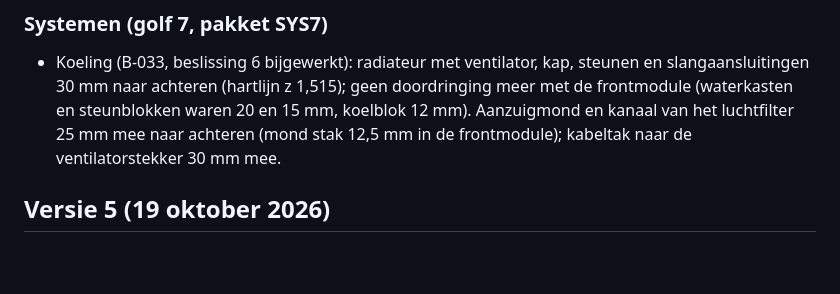
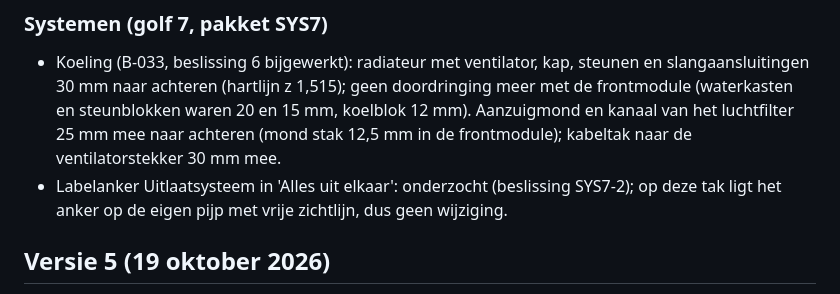
Before and after one commit to rvd-gmpplus/alto, a Markdown page: CHANGELOG.md, the part around the change. Drawn GitHub-style; blank space fills up the shorter version.

```diff
--- a/CHANGELOG.md
+++ b/CHANGELOG.md
@@ -5,6 +5,7 @@
 ### Systemen (golf 7, pakket SYS7)
 
 - Koeling (B-033, beslissing 6 bijgewerkt): radiateur met ventilator, kap, steunen en slangaansluitingen 30 mm naar achteren (hartlijn z 1,515); geen doordringing meer met de frontmodule (waterkasten en steunblokken waren 20 en 15 mm, koelblok 12 mm). Aanzuigmond en kanaal van het luchtfilter 25 mm mee naar achteren (mond stak 12,5 mm in de frontmodule); kabeltak naar de ventilatorstekker 30 mm mee.
+- Labelanker Uitlaatsysteem in 'Alles uit elkaar': onderzocht (beslissing SYS7-2); op deze tak ligt het anker op de eigen pijp met vrije zichtlijn, dus geen wijziging.
 
 ## Versie 5 (19 oktober 2026)
 
```
Also changed, not shown: docs/onderzoek/beslissingen.md (+2 -0 lines).
